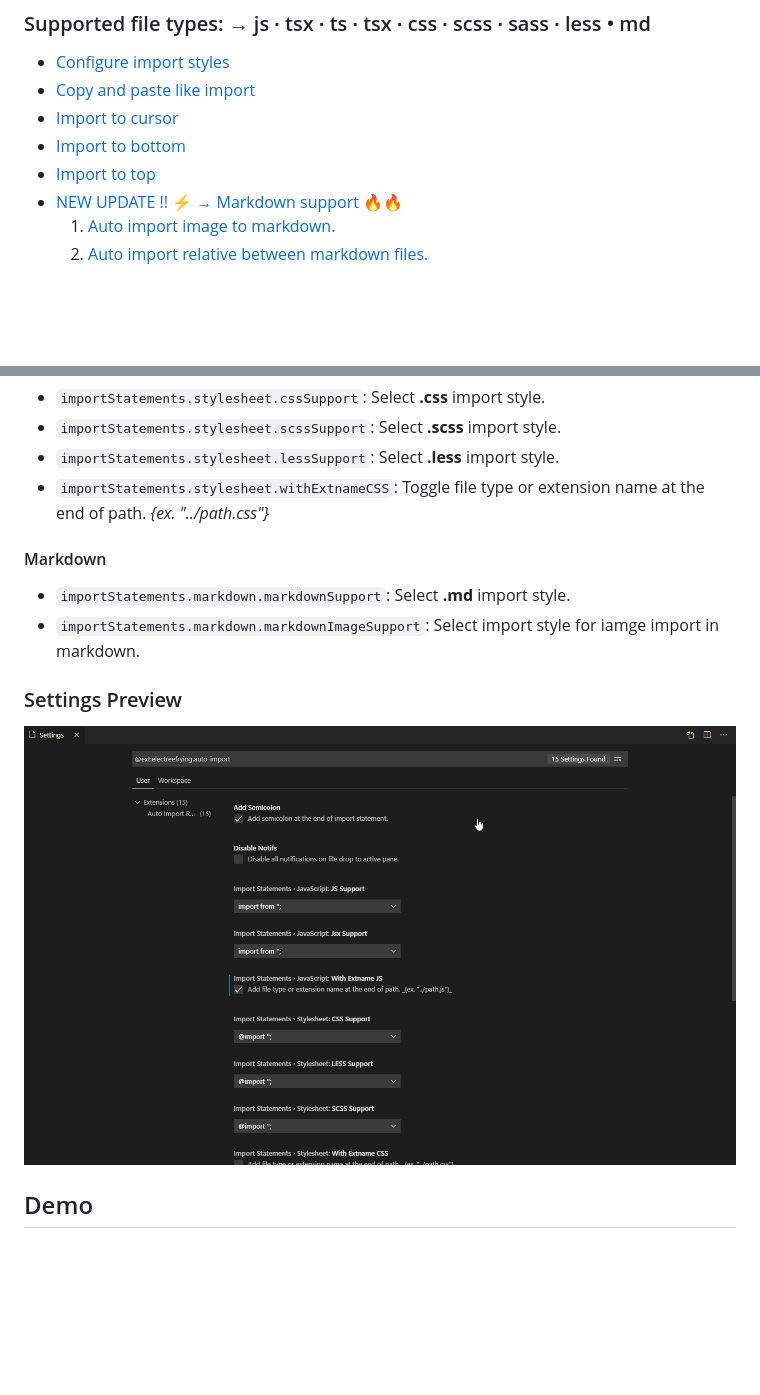
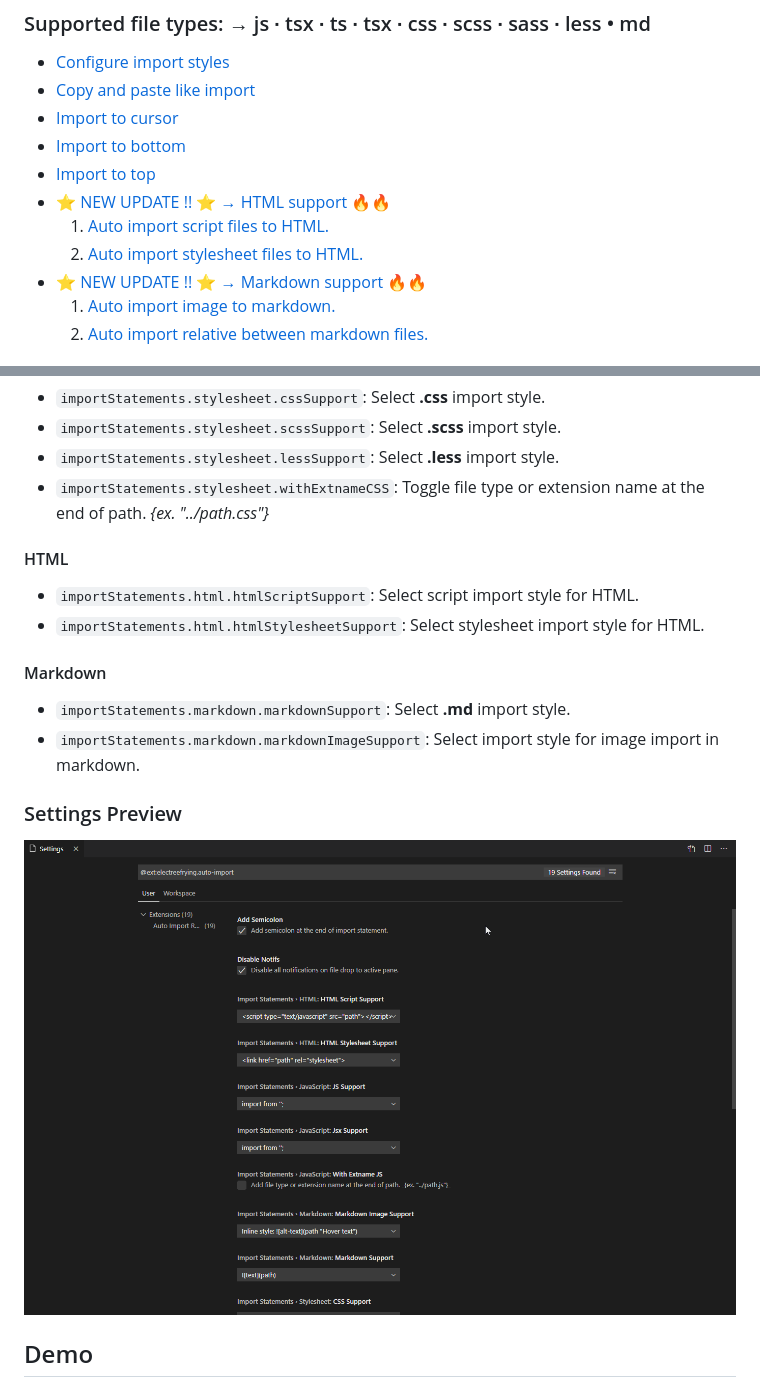
Before and after one commit to ElecTreeFrying/auto-import-relative-path, a Markdown page: README.md, 2 parts joined by grey strips. Drawn GitHub-style; pictures changed too: images/preview.gif (deleted), images/settings.gif (added); blank space fills up the shorter version.

Commit message:
update: added HTML support :star:

```diff
--- a/README.md
+++ b/README.md
@@ -27,7 +27,10 @@ Auto import relative path [extension] for [VS Code]. Auto import relative path w
 * [Import to cursor](#Import-to-cursor)
 * [Import to bottom](#Import-to-bottom)
 * [Import to top](#Import-to-top)
-* [NEW UPDATE !! ⚡️ → Markdown support 🔥🔥][markdown support]
+* [⭐️ NEW UPDATE !! ⭐️ → HTML support 🔥🔥][html support]
+  1. [Auto import script files to HTML.][html script stylesheet import demo]
+  1. [Auto import stylesheet files to HTML.][html script stylesheet import demo]
+* [⭐️ NEW UPDATE !! ⭐️ → Markdown support 🔥🔥][markdown support]
   1. [Auto import image to markdown.][markdown image import]
   1. [Auto import relative between markdown files.][markdown import]
 
@@ -100,14 +102,19 @@ As of now drag and drop import feature is still not available in vscode.
 * `importStatements.stylesheet.lessSupport`: Select **.less** import style.
 * `importStatements.stylesheet.withExtnameCSS`: Toggle file type or extension name at the end of path. _{ex. "../path.css"}_
 
+#### HTML
+
+* `importStatements.html.htmlScriptSupport`: Select script import style for HTML.
+* `importStatements.html.htmlStylesheetSupport`: Select stylesheet import style for HTML.
+
 #### Markdown
 
 * `importStatements.markdown.markdownSupport`: Select **.md** import style.
-* `importStatements.markdown.markdownImageSupport`: Select import style for iamge import in markdown.
+* `importStatements.markdown.markdownImageSupport`: Select import style for image import in markdown.
 
 ### Settings Preview
 
-![extension-settings-preview](images/preview.gif "Extension settings")
+![extension-settings-preview](images/settings.gif "Extension settings")
 
 ## Demo
 
```
Also changed, not shown: other parts of README.md (+2 -3 lines), CHANGELOG.md (+8 -1 lines), DEMO.md (+10 -1 lines), images/html.gif (added), 5 other files.
